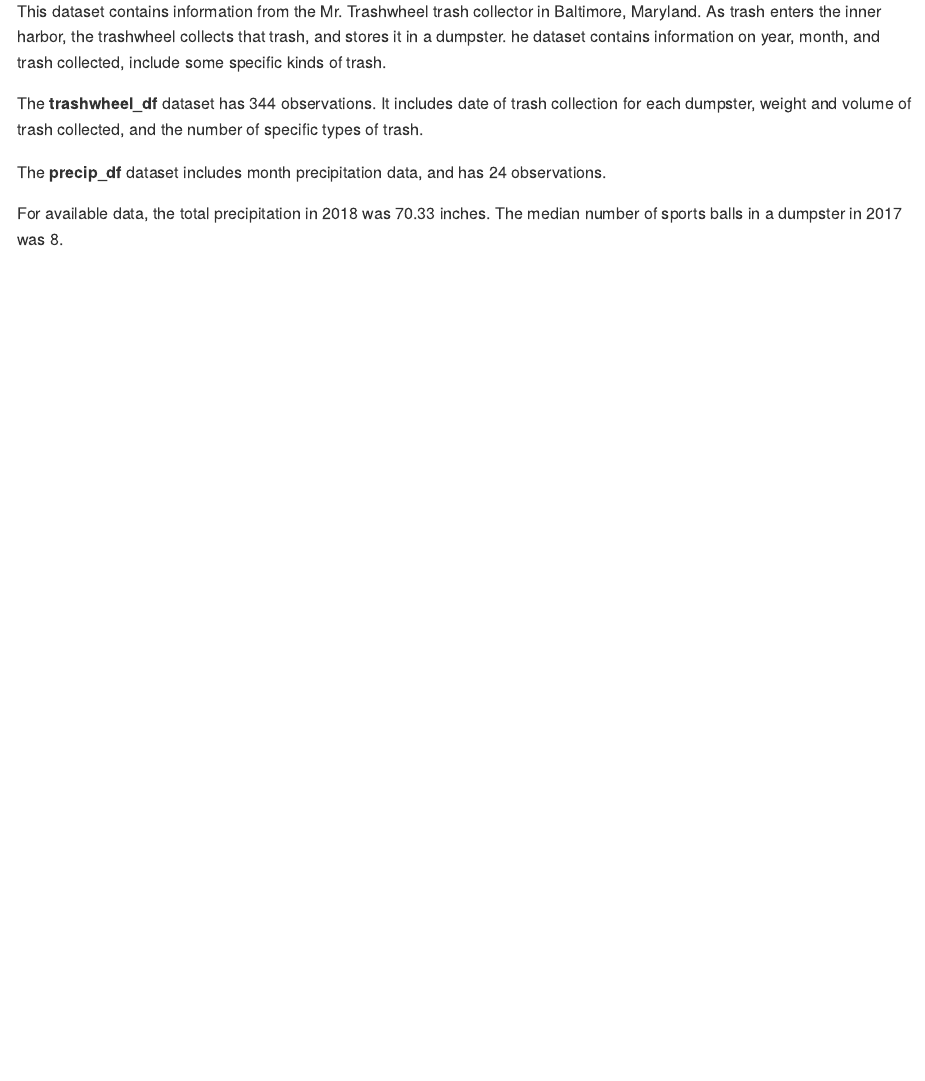
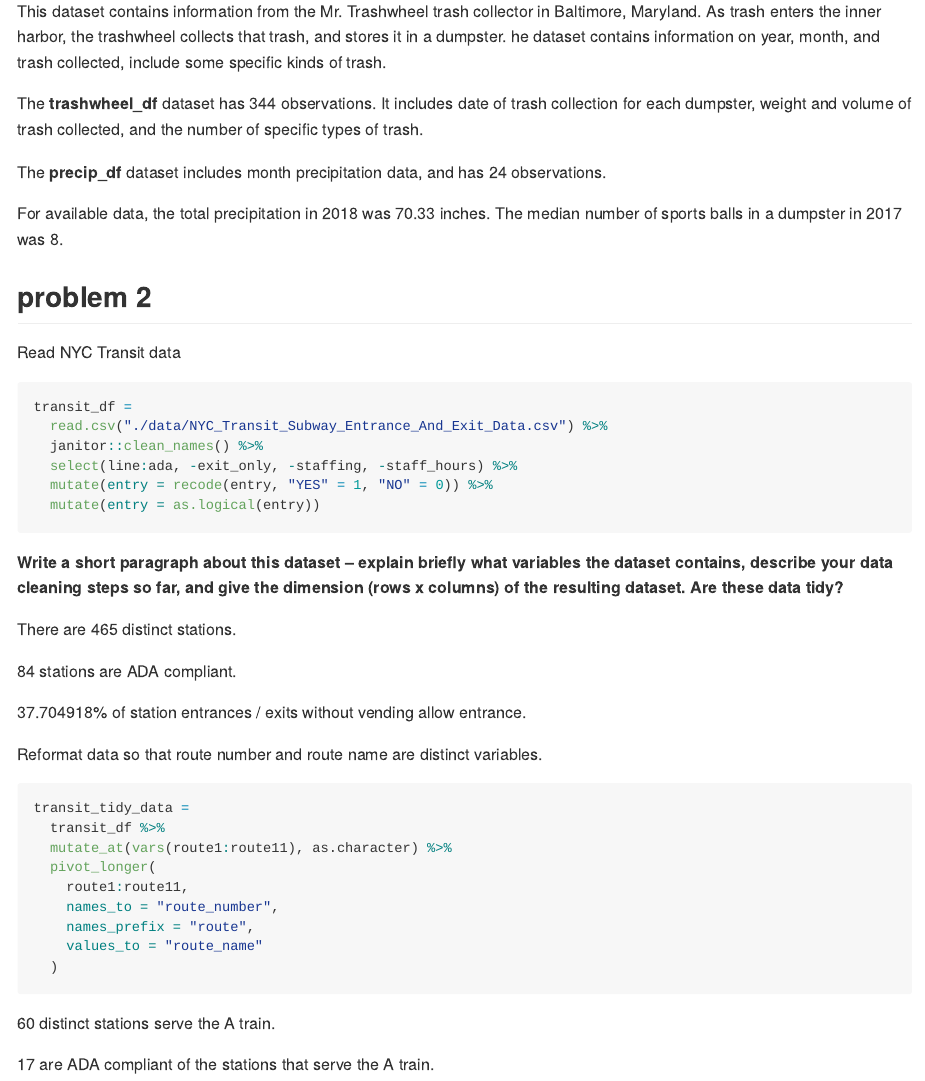
Before and after one commit to yuanmingmao/p5102_hw2_ym2770, an R Markdown document (p8105_hw2_ym2770.Rmd): the page in a window 1100 px wide, from 2040 px down. The pictures show the output file p8105_hw2_ym2770.md that the author committed with the source, drawn offline in the style of GitHub.

Commit message:
Most part of problem 2

````diff
--- a/p8105_hw2_ym2770.Rmd
+++ b/p8105_hw2_ym2770.Rmd
@@ -76,3 +76,46 @@ The **trashwheel_df** dataset has `r nrow(trashwheel_df)` observations. It inclu
 The **precip_df** dataset includes month precipitation data, and has `r nrow(precip_df)` observations.
 
 For available data, the total precipitation in 2018 was `r sum(pull(precip_2018, var = total))` inches. The median number of sports balls in a dumpster in 2017 was `r filter(trashwheel_df, year == 2017) %>% pull(sports_balls) %>% median()`.
+
+
+## problem 2
+
+Read NYC Transit data
+
+```{r}
+transit_df =
+  read.csv("./data/NYC_Transit_Subway_Entrance_And_Exit_Data.csv") %>%
+  janitor::clean_names() %>%
+  select(line:ada, -exit_only, -staffing, -staff_hours) %>%
+  mutate(entry = recode(entry, "YES" = 1, "NO" = 0)) %>%
+  mutate(entry = as.logical(entry))
+
+```
+
+**Write a short paragraph about this dataset – explain briefly what variables the dataset contains, describe your data cleaning steps so far, and give the dimension (rows x columns) of the resulting dataset. Are these data tidy?**
+
+
+There are `r distinct(transit_df, line, station_name, .keep_all = TRUE) %>% nrow()` distinct stations.
+
+`r distinct(transit_df, line, station_name, .keep_all = TRUE) %>% filter(ada == TRUE) %>% nrow()` stations are ADA compliant.
+
+`r nrow(filter(transit_df, vending == "NO", entry == TRUE))/nrow(filter(transit_df, vending == "NO"))*100`% of station entrances / exits without vending allow entrance.
+
+
+Reformat data so that route number and route name are distinct variables.
+
+```{r}
+transit_tidy_data =
+  transit_df %>%
+  mutate_at(vars(route1:route11), as.character) %>%
+  pivot_longer(
+    route1:route11,
+    names_to = "route_number",
+    names_prefix = "route",
+    values_to = "route_name"
+  )
+```
+
+`r distinct(transit_tidy_data, line, station_name, .keep_all = TRUE) %>% filter(route_name == "A") %>% nrow()` distinct stations serve the A train.
+
+`r distinct(transit_tidy_data, line, station_name, .keep_all = TRUE) %>% filter(route_name == "A", ada == TRUE) %>% nrow()` are ADA compliant of the stations that serve the A train.
````
Also changed, not shown: p8105_hw2_ym2770.md.
